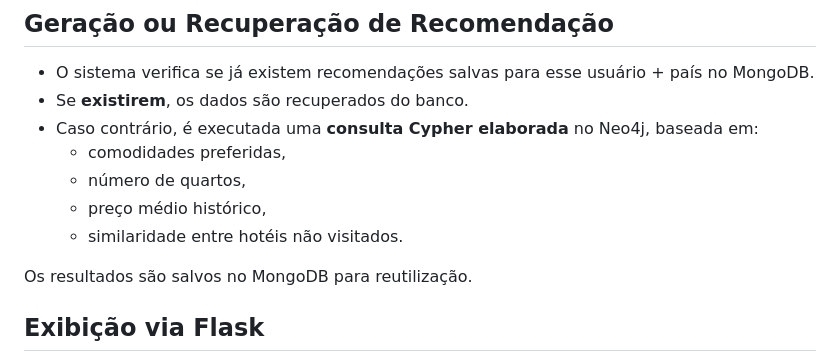
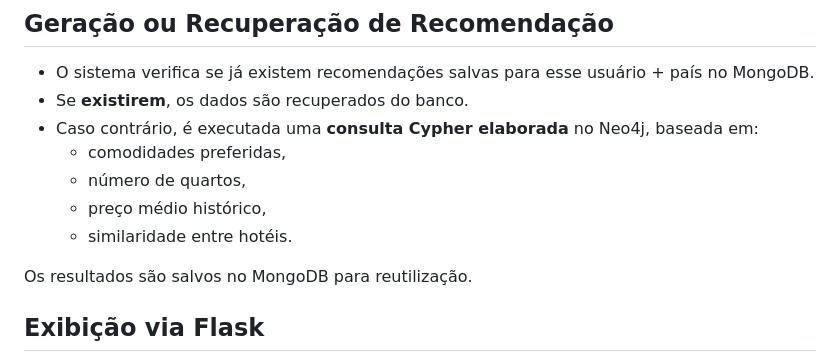
Before and after one commit to FelipeBonadia/UFSCar-CC-So-PMD2025-Grupo2, a Markdown page: README.md, the part around the change. Rendered like a GitHub page.

```diff
--- a/README.md
+++ b/README.md
@@ -253,7 +253,7 @@ Essas entradas personalizam a consulta Cypher executada no Neo4j.
   - comodidades preferidas,
   - número de quartos,
   - preço médio histórico,
-  - similaridade entre hotéis não visitados.
+  - similaridade entre hotéis.
 
 Os resultados são salvos no MongoDB para reutilização.
 
```
